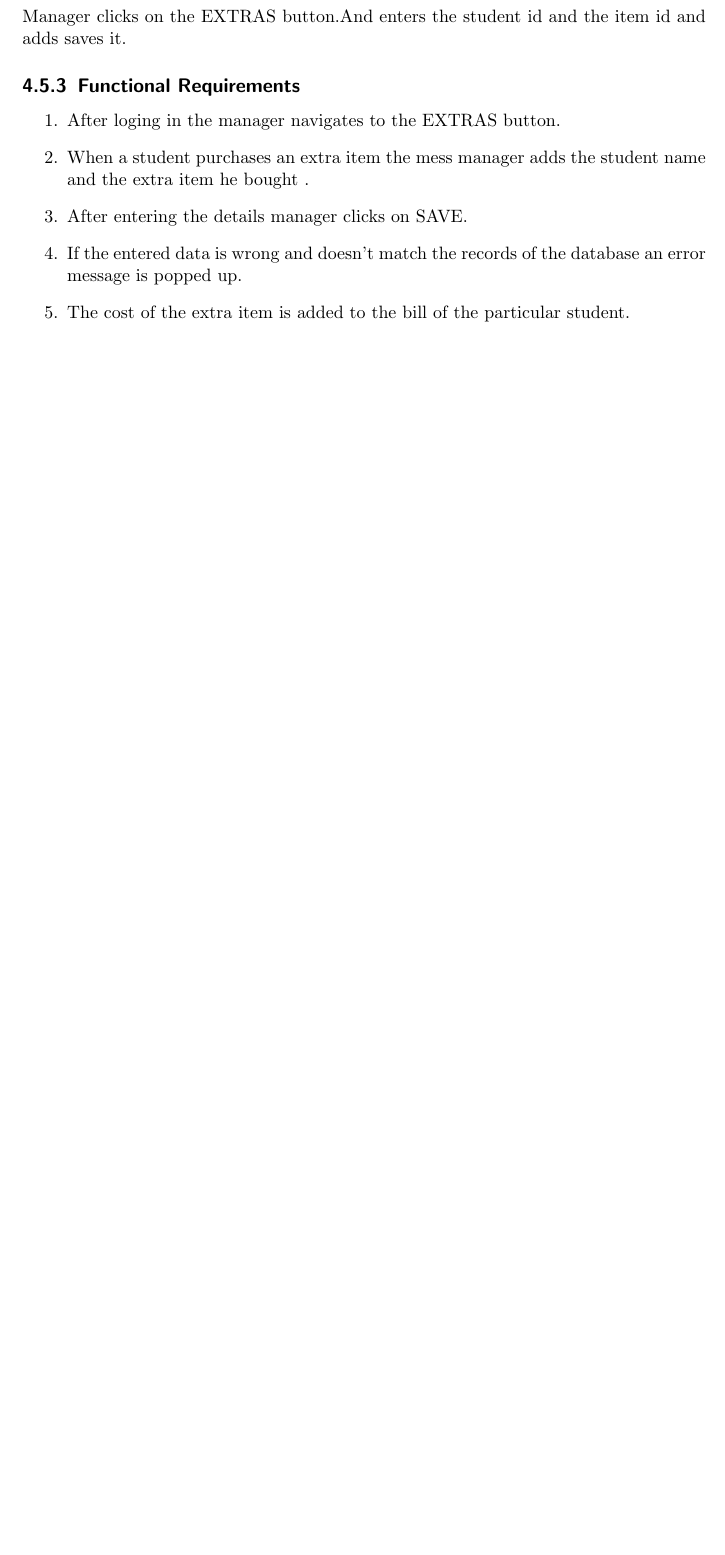
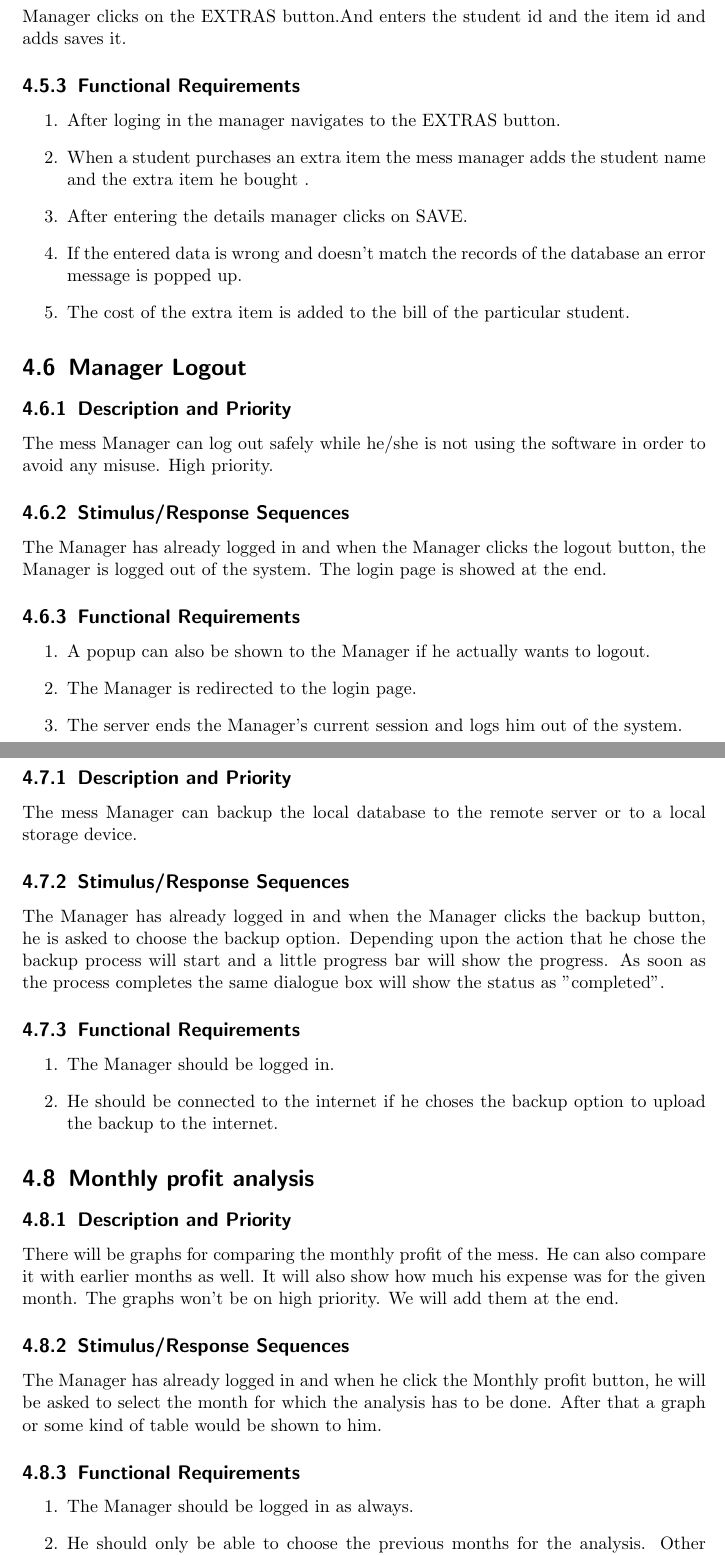
Before and after one commit to compilerhemant/Mess_management_system, a LaTeX document (SRS/srs.tex): part of page 13 of 16 before the commit and two parts of pages 14 and 15 of 20 after it, the two joined at a grey line, cut so that both start at the same text, the shorter picture padded with empty space. Compiled offline with pdfLaTeX.

Commit message:
Changes done by Hemant, Rajesh

```diff
--- a/SRS/srs.tex
+++ b/SRS/srs.tex
@@ -313,3 +313,45 @@ Manager clicks on the EXTRAS button.And enters the student id and the item id an
 \item The cost of the extra item is added to the bill of the particular student.
 \end{enumerate}
 
+\section{Manager Logout}
+
+\subsection{Description and Priority}
+The mess Manager can log out safely while he/she is not using the software in order to avoid any misuse. High priority.
+
+\subsection{Stimulus/Response Sequences}
+The Manager has already logged in and when the Manager clicks the logout button, the Manager is logged out of the system. The login page is showed at the end.
+
+\subsection{Functional Requirements}
+\begin{enumerate}
+\item A popup can also be shown to the Manager if he actually wants to logout.
+\item The Manager is redirected to the login page.
+\item The server ends the Manager's current session and logs him out of the system.
+\end{enumerate}
+
+\section{Backup DB}
+
+\subsection{Description and Priority}
+The mess Manager can backup the local database to the remote server or to a local storage device.
+
+\subsection{Stimulus/Response Sequences}
+The Manager has already logged in and when the Manager clicks the backup button, he is asked to choose the backup option. Depending upon the action that he chose the backup process will start and a little progress bar will show the progress. As soon as the process completes the same dialogue box will show the status as "completed".
+
+\subsection{Functional Requirements}
+\begin{enumerate}
+\item The Manager should be logged in.
+\item He should be connected to the internet if he choses the backup option to upload the backup to the internet.
+\end{enumerate}
+
+\section{Monthly profit analysis}
+
+\subsection{Description and Priority}
+There will be graphs for comparing the monthly profit of the mess. He can also compare it with earlier months as well. It will also show how much his expense was for the given month. The graphs won't be on high priority. We will add them at the end.
+
+\subsection{Stimulus/Response Sequences}
+The Manager has already logged in and when he click the Monthly profit button, he will be asked to select the month for which the analysis has to be done. After that a graph or some kind of table would be shown to him.
+
+\subsection{Functional Requirements}
+\begin{enumerate}
+    \item The Manager should be logged in as always.
+    \item He should only be able to choose the previous months for the analysis. Other months should be greyed out.
+\end{enumerate}
```
Also changed, not shown: SRS/srs.tex (60 more changed lines).
